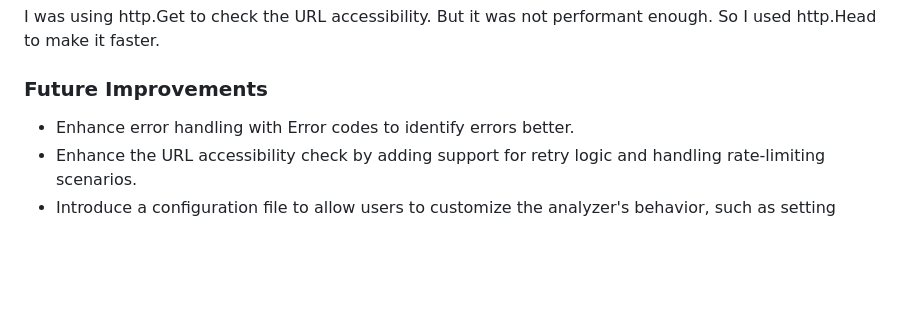
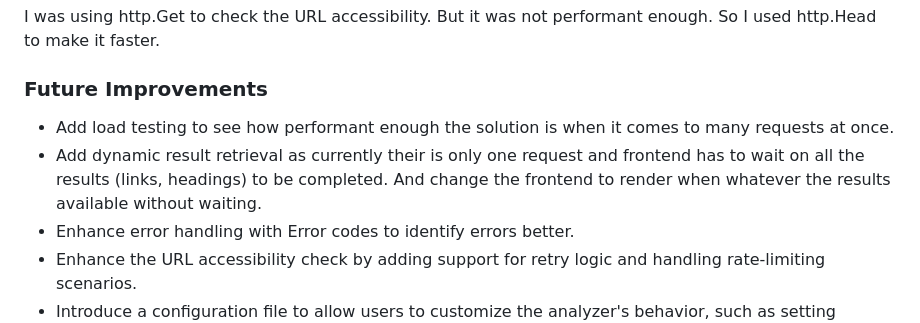
Before and after one commit to Jawadh-Salih/go-web-analyzer, a Markdown page: ReadMe.md, the part around the change. GitHub-like rendering; blank space fills up the shorter version.

Commit message:
Add more future improvments

```diff
--- a/ReadMe.md
+++ b/ReadMe.md
@@ -102,6 +102,8 @@ I was using http.Get to check the URL accessibility. But it was not performant e
 
 
 ### Future Improvements
+- Add load testing to see how performant enough the solution is when it comes to many requests at once.
+- Add dynamic result retrieval as currently their is only one request and frontend has to wait on all the results (links, headings) to be completed. And change the frontend to render when whatever the results available without waiting.
 - Enhance error handling with Error codes to identify errors better.
 - Enhance the URL accessibility check by adding support for retry logic and handling rate-limiting scenarios.
 - Introduce a configuration file to allow users to customize the analyzer's behavior, such as setting timeouts or enabling/disabling specific features.
```
